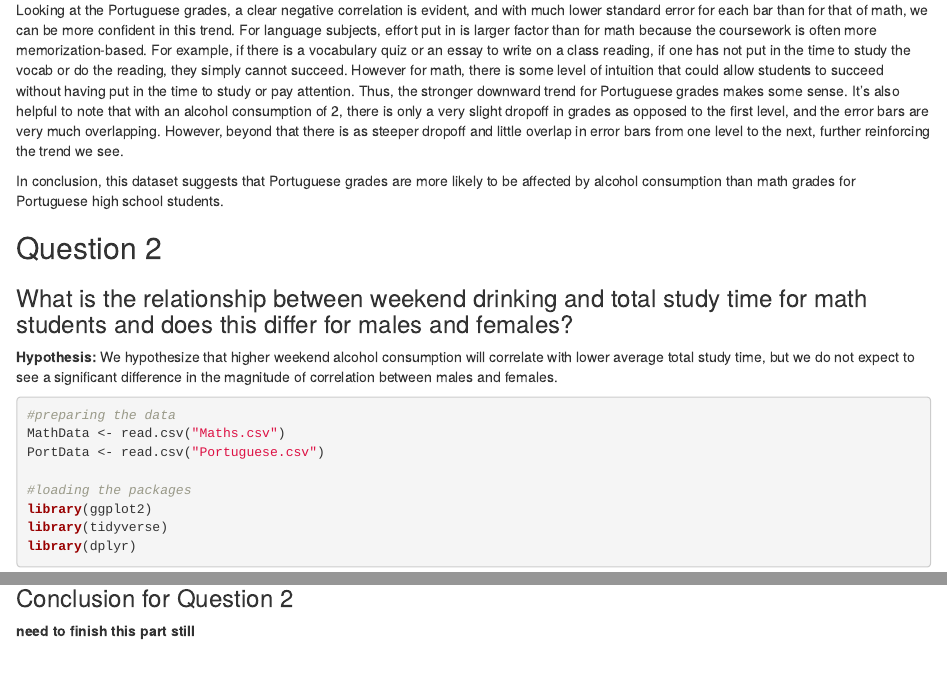
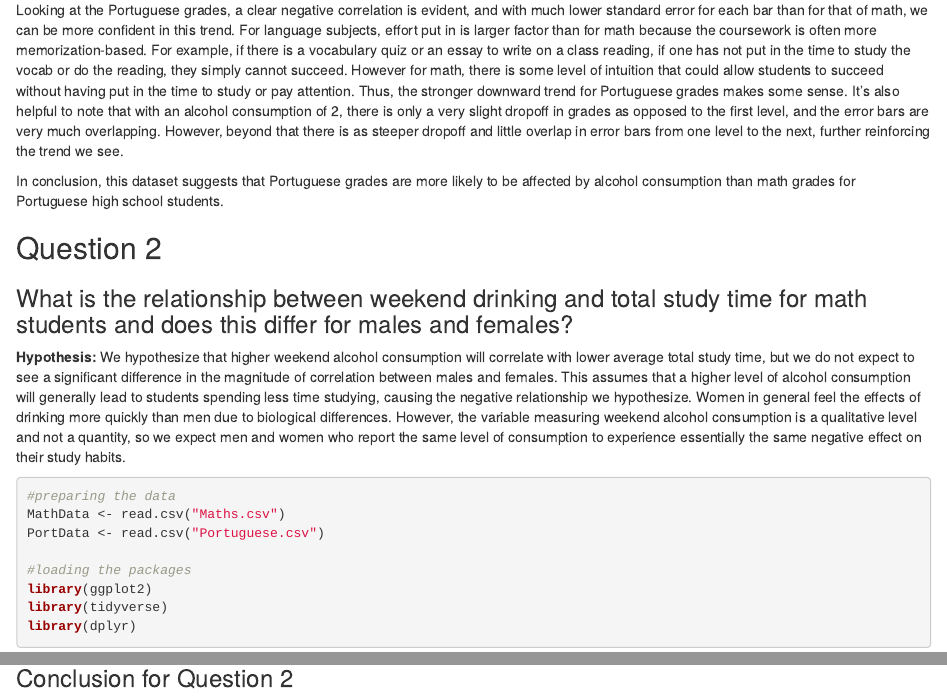
Before and after one commit to ryangrayson1/DS-2003-Project, an R Markdown document (Report_Group2.Rmd): the page in a window 1100 px wide, from 4120 px down, and a second part further down, joined at a grey line. Rendered offline with R 4.5, knitr and Pandoc, with nearby package versions; code that draws random numbers runs with fixed seeds of ours.

Commit message:
Hypothesis 2
Added more about male vs. female

````diff
--- a/Report_Group2.Rmd
+++ b/Report_Group2.Rmd
@@ -135,7 +135,7 @@ In conclusion, this dataset suggests that Portuguese grades are more likely to b
 
 ## Question 2
 ### What is the relationship between weekend drinking and total study time for math students and does this differ for males and females?
-**Hypothesis:** We hypothesize that higher weekend alcohol consumption will correlate with lower average total study time, but we do not expect to see a significant difference in the magnitude of correlation between males and females.
+**Hypothesis:** We hypothesize that higher weekend alcohol consumption will correlate with lower average total study time, but we do not expect to see a significant difference in the magnitude of correlation between males and females. This assumes that a higher level of alcohol consumption will generally lead to students spending less time studying, causing the negative relationship we hypothesize. Women in general feel the effects of drinking more quickly than men due to biological differences. However, the variable measuring weekend alcohol consumption is a qualitative level and not a quantity, so we expect men and women who report the same level of consumption to experience essentially the same negative effect on their study habits.
 
 ```{r}
 #preparing the data
@@ -164,5 +164,3 @@ Time Spent Studying Math")+
 ```
 
 ### Conclusion for Question 2
-
-**need to finish this part still**
````
